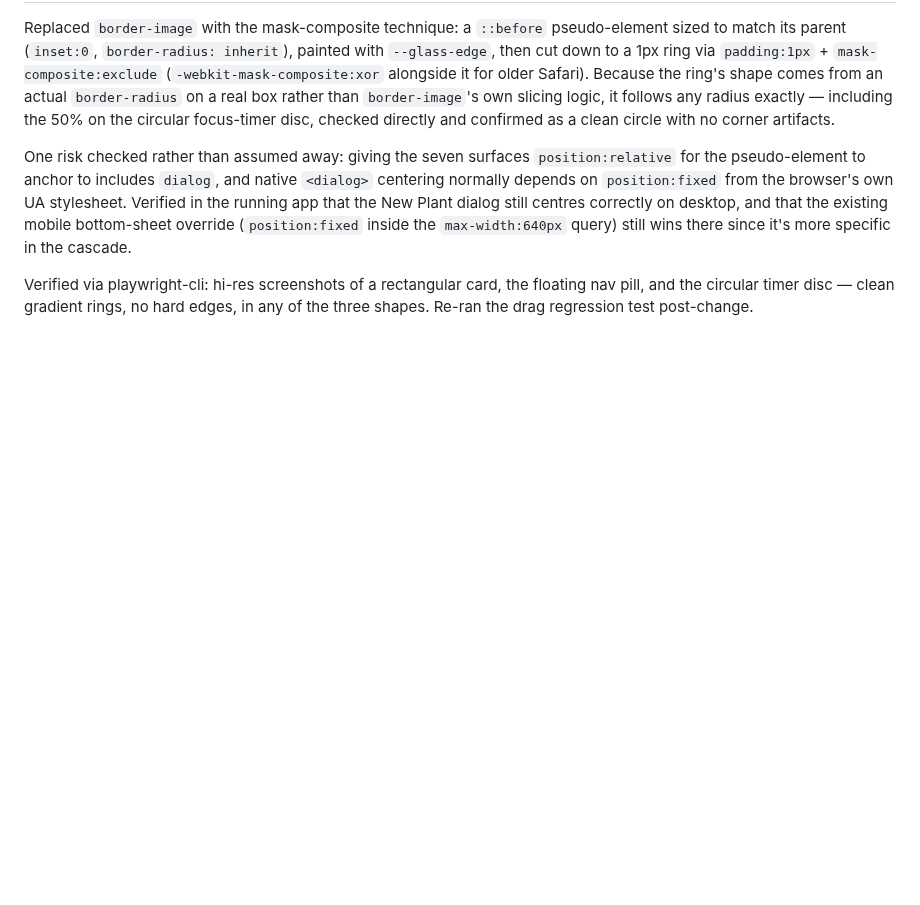
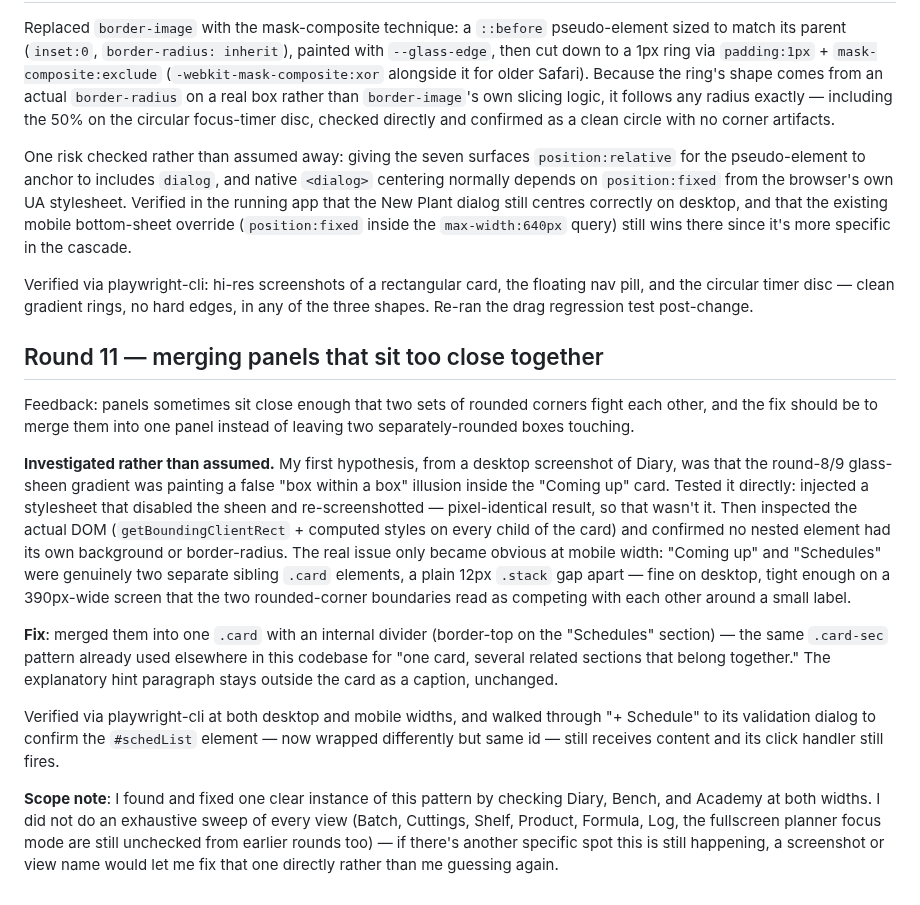
Before and after one commit to mrsimonm/the-plan, a Markdown page: REDESIGN-REPORT.md, the part around the change. Drawn GitHub-style; blank space fills up the shorter version.

Commit message:
Round 11: log the panel-merge investigation and fix

```diff
--- a/REDESIGN-REPORT.md
+++ b/REDESIGN-REPORT.md
@@ -484,3 +484,41 @@ Verified via playwright-cli: hi-res screenshots of a rectangular card,
 the floating nav pill, and the circular timer disc — clean gradient
 rings, no hard edges, in any of the three shapes. Re-ran the drag
 regression test post-change.
+
+## Round 11 — merging panels that sit too close together
+
+Feedback: panels sometimes sit close enough that two sets of rounded
+corners fight each other, and the fix should be to merge them into one
+panel instead of leaving two separately-rounded boxes touching.
+
+**Investigated rather than assumed.** My first hypothesis, from a desktop
+screenshot of Diary, was that the round-8/9 glass-sheen gradient was
+painting a false "box within a box" illusion inside the "Coming up" card.
+Tested it directly: injected a stylesheet that disabled the sheen and
+re-screenshotted — pixel-identical result, so that wasn't it. Then
+inspected the actual DOM (`getBoundingClientRect` + computed styles on
+every child of the card) and confirmed no nested element had its own
+background or border-radius. The real issue only became obvious at mobile
+width: "Coming up" and "Schedules" were genuinely two separate sibling
+`.card` elements, a plain 12px `.stack` gap apart — fine on desktop, tight
+enough on a 390px-wide screen that the two rounded-corner boundaries read
+as competing with each other around a small label.
+
+**Fix**: merged them into one `.card` with an internal divider (border-top
+on the "Schedules" section) — the same `.card-sec` pattern already used
+elsewhere in this codebase for "one card, several related sections that
+belong together." The explanatory hint paragraph stays outside the card
+as a caption, unchanged.
+
+Verified via playwright-cli at both desktop and mobile widths, and walked
+through "+ Schedule" to its validation dialog to confirm the `#schedList`
+element — now wrapped differently but same id — still receives content
+and its click handler still fires.
+
+**Scope note**: I found and fixed one clear instance of this pattern by
+checking Diary, Bench, and Academy at both widths. I did not do an
+exhaustive sweep of every view (Batch, Cuttings, Shelf, Product, Formula,
+Log, the fullscreen planner focus mode are still unchecked from earlier
+rounds too) — if there's another specific spot this is still happening,
+a screenshot or view name would let me fix that one directly rather than
+me guessing again.
```
